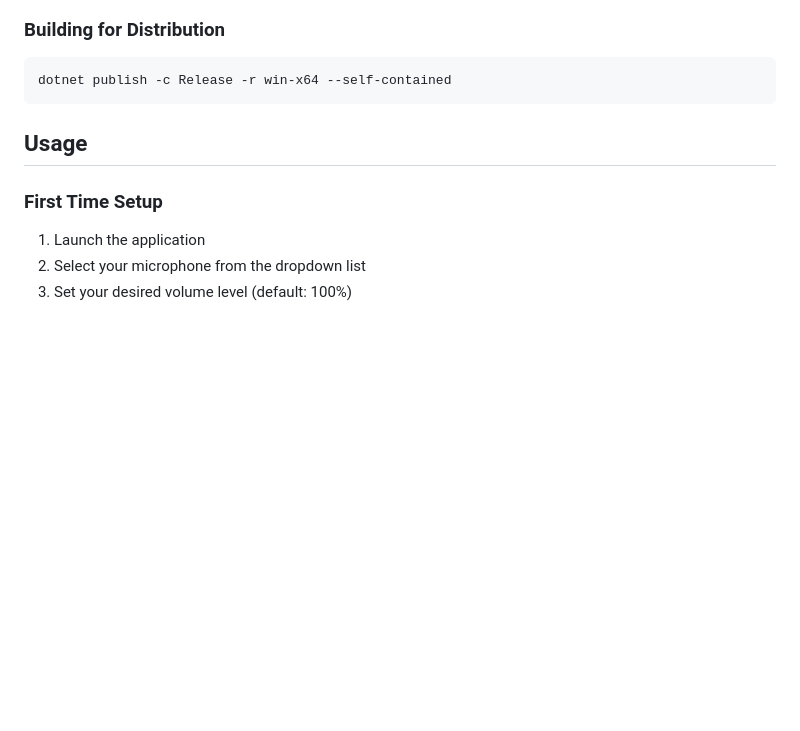
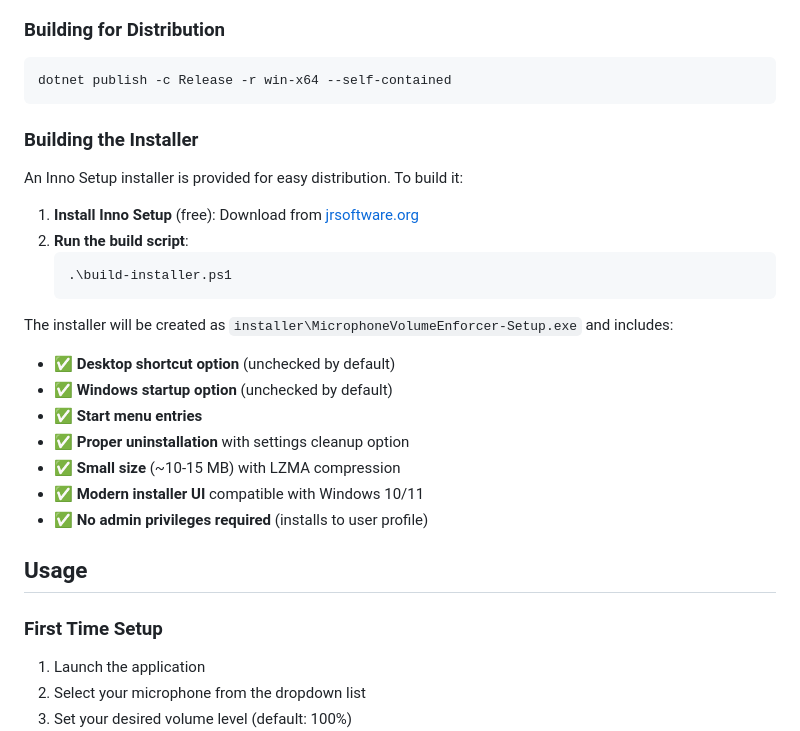
Before and after one commit to hardtokidnap/MicrophoneVolumeEnforcer, a Markdown page: Readme.md, the part around the change. Drawn GitHub-style; blank space fills up the shorter version.

Commit message:
docs: add installer build instructions and features to README

````diff
--- a/Readme.md
+++ b/Readme.md
@@ -53,6 +53,25 @@ A modern WPF application that monitors and enforces microphone volume levels to
 ```bash
 dotnet publish -c Release -r win-x64 --self-contained
 ```
+
+### Building the Installer
+
+An Inno Setup installer is provided for easy distribution. To build it:
+
+1. **Install Inno Setup** (free): Download from [jrsoftware.org](https://jrsoftware.org/isinfo.php)
+2. **Run the build script**:
+   ```powershell
+   .\build-installer.ps1
+   ```
+
+The installer will be created as `installer\MicrophoneVolumeEnforcer-Setup.exe` and includes:
+- ✅ **Desktop shortcut option** (unchecked by default)
+- ✅ **Windows startup option** (unchecked by default)
+- ✅ **Start menu entries**
+- ✅ **Proper uninstallation** with settings cleanup option
+- ✅ **Small size** (~10-15 MB) with LZMA compression
+- ✅ **Modern installer UI** compatible with Windows 10/11
+- ✅ **No admin privileges required** (installs to user profile)
 
 ## Usage
 
````
